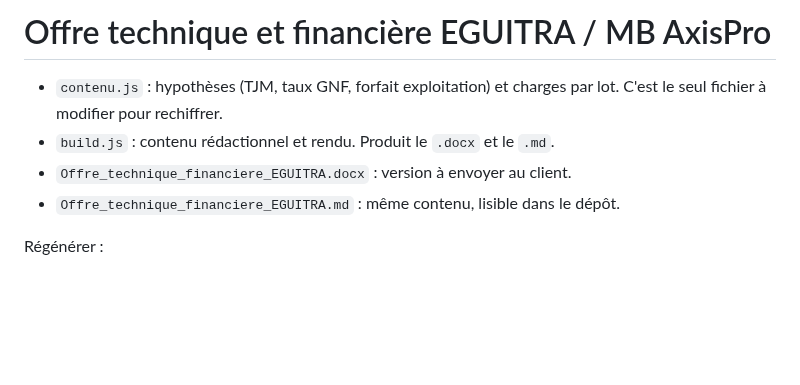
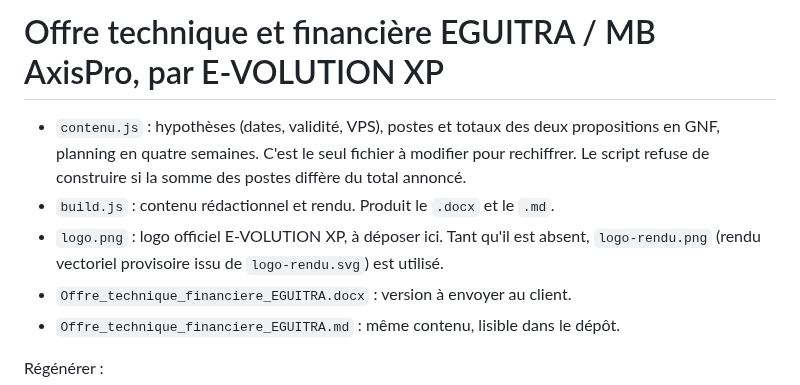
Before and after one commit to MadigbeK/EGUITRA, a Markdown page: docs/offre/README.md, the part around the change. GitHub-like rendering; blank space fills up the shorter version.

```diff
--- a/docs/offre/README.md
+++ b/docs/offre/README.md
@@ -1,7 +1,8 @@
-# Offre technique et financière EGUITRA / MB AxisPro
+# Offre technique et financière EGUITRA / MB AxisPro, par E-VOLUTION XP
 
-- `contenu.js` : hypothèses (TJM, taux GNF, forfait exploitation) et charges par lot. C'est le seul fichier à modifier pour rechiffrer.
+- `contenu.js` : hypothèses (dates, validité, VPS), postes et totaux des deux propositions en GNF, planning en quatre semaines. C'est le seul fichier à modifier pour rechiffrer. Le script refuse de construire si la somme des postes diffère du total annoncé.
 - `build.js` : contenu rédactionnel et rendu. Produit le `.docx` et le `.md`.
+- `logo.png` : logo officiel E-VOLUTION XP, à déposer ici. Tant qu'il est absent, `logo-rendu.png` (rendu vectoriel provisoire issu de `logo-rendu.svg`) est utilisé.
 - `Offre_technique_financiere_EGUITRA.docx` : version à envoyer au client.
 - `Offre_technique_financiere_EGUITRA.md` : même contenu, lisible dans le dépôt.
 
```
Also changed, not shown: docs/offre/Offre_technique_financiere_EGUITRA.md (+341 -339 lines), docs/offre/logo-rendu.png (added), 4 other files.
